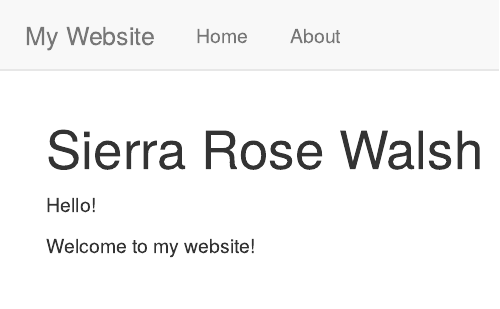
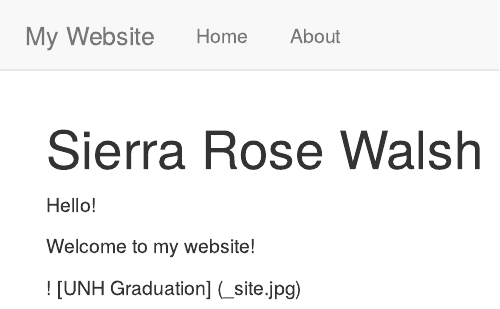
Before and after one commit to SierraRoseWalsh/SierraRoseWalsh, an R Markdown document (index.Rmd): the page in a window 1100 px wide, from its top. Rendered offline with R 4.5, knitr and Pandoc, with nearby package versions.

Commit message:
Add files via upload

```diff
--- a/index.Rmd
+++ b/index.Rmd
@@ -5,3 +5,5 @@ title: "Sierra Rose Walsh"
 Hello!
 
 Welcome to my website!
+
+! [UNH Graduation] (\Users\sierr\OneDrive\Documents\MySuperAwesomeCoolWebsite\_site\spaulding.jpg)
```
Also changed, not shown: 1 other file.
